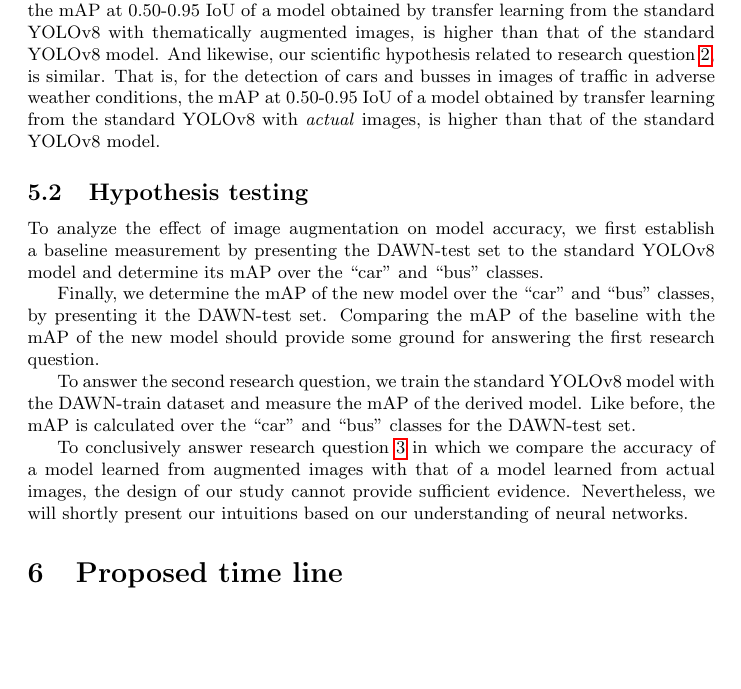
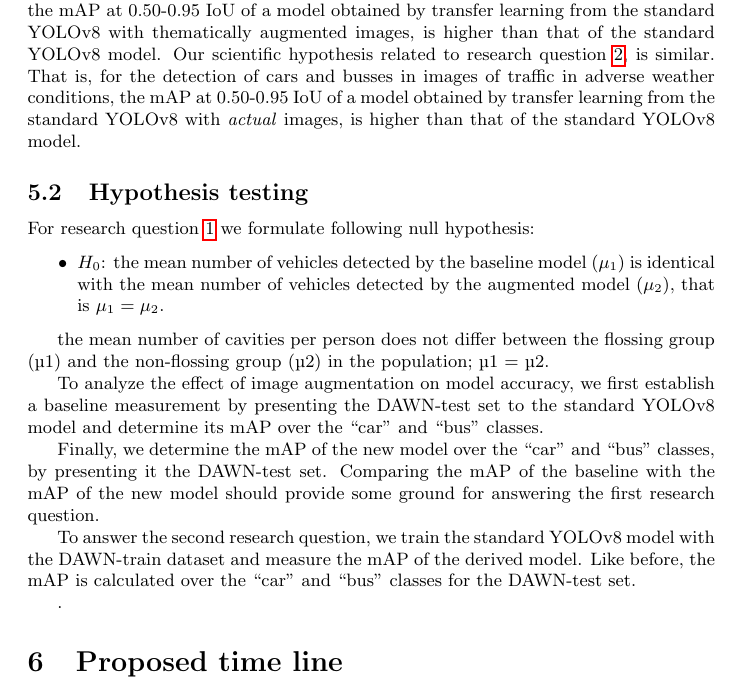
Before and after one commit to avhou/rmai, a LaTeX paper (proposal/researchProposal.tex): part of page 9 of 10 before the commit and part of page 9 of 11 after it, cut so that both start at the same text, the shorter picture padded with empty space. Compiled offline with pdfLaTeX.

Commit message:
Writing on hypothesis testing

```diff
--- a/proposal/researchProposal.tex
+++ b/proposal/researchProposal.tex
@@ -190,9 +190,20 @@
 
 \subsubsection{Relevance to proposed research}
 
-	From results reported by \cite{kumarObjectDetectionAdverse2023} and \cite{liVehicleDetectionFoggy2022}, we expect to see an improvement in the accuracy of the augmented model as compared with that of the baseline YOLO{\small v8} model. We hold similar expectation for the non-augmented model. More concretely, our scientific hypothesis related to research question \ref{rq1} is that, for the detection of cars and busses in images of traffic in adverse weather conditions, the mAP at 0.50-0.95 IoU of a model obtained by transfer learning from the standard YOLO{\small v8} with thematically augmented images, is higher than that of the standard YOLO{\small v8} model. And likewise, our scientific hypothesis related to research question \ref{rq2}, is similar. That is, for the detection of cars and busses in images of traffic in adverse weather conditions, the mAP at 0.50-0.95 IoU of a model obtained by transfer learning from the standard YOLO{\small v8} with  \textit{actual} images, is higher than that of the standard YOLO{\small v8} model.
+	From results reported by \cite{kumarObjectDetectionAdverse2023} and \cite{liVehicleDetectionFoggy2022}, we expect to see an improvement in the accuracy of the augmented model as compared with that of the baseline YOLO{\small v8} model. We hold similar expectation for the non-augmented model. More concretely, our scientific hypothesis related to research question \ref{rq1} is that, for the detection of cars and busses in images of traffic in adverse weather conditions, the mAP at 0.50-0.95 IoU of a model obtained by transfer learning from the standard YOLO{\small v8} with thematically augmented images, is higher than that of the standard YOLO{\small v8} model. Our scientific hypothesis related to research question \ref{rq2}, is similar. That is, for the detection of cars and busses in images of traffic in adverse weather conditions, the mAP at 0.50-0.95 IoU of a model obtained by transfer learning from the standard YOLO{\small v8} with  \textit{actual} images, is higher than that of the standard YOLO{\small v8} model.
 
 \subsection{Hypothesis testing}
+
+	For research question \ref{rq1} we formulate following null hypothesis:
+
+
+	\begin{itemize}
+		\item $H_0$: the mean number of vehicles detected by the baseline model ($\mu_1$) is identical with the mean number of vehicles detected by the augmented model ($\mu_2$), that is $\mu_1 = \mu_2$.
+	\end{itemize}
+
+
+	the mean number of cavities per person does not differ between the flossing group (µ1) and the non-flossing group (µ2) in the population; µ1 = µ2.
+
 
 	To analyze the effect of image augmentation on model accuracy, we first establish a baseline measurement by presenting the DAWN-test set to the standard YOLO{\small v8} model and determine its mAP over the ``car'' and ``bus'' classes.
 
@@ -206,8 +217,7 @@
 
 
 
-
-	To conclusively answer research question \ref{rq3} in which we compare the accuracy of a model learned from augmented images with that of a model learned from actual images, the design of our study cannot provide sufficient evidence. Nevertheless, we will shortly present our intuitions based on our understanding of neural networks.
+	.
 
 
 
```
